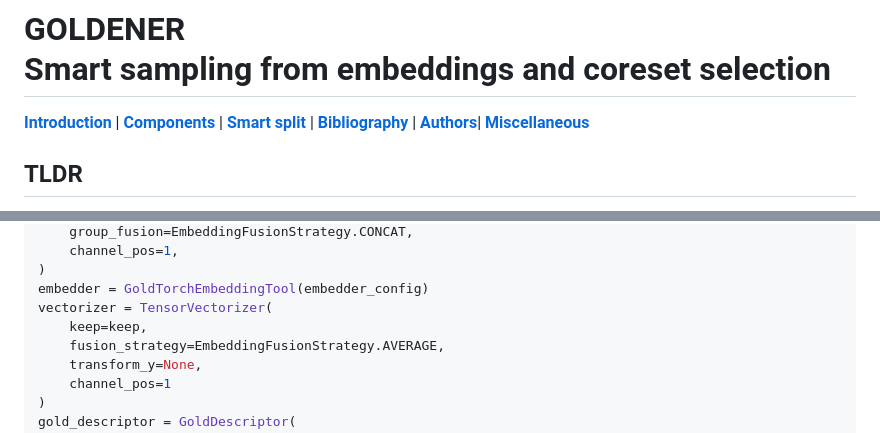
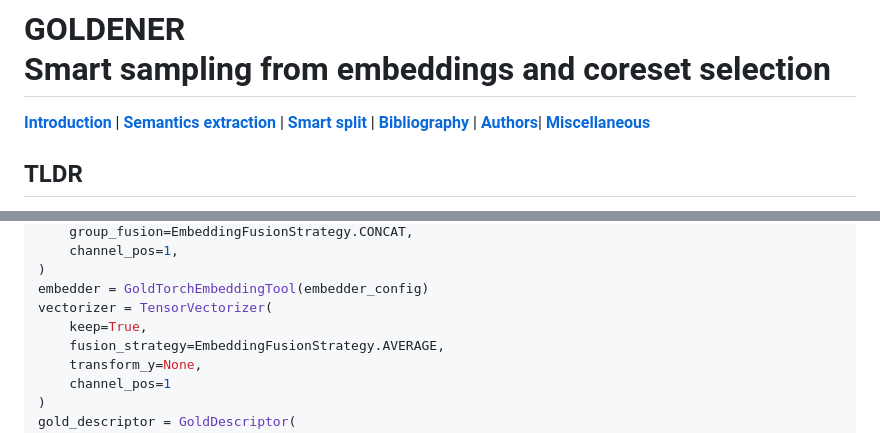
Before and after one commit to goldener-data/goldener, a Markdown page: docs/posts/GOLD_SELECTION.md, 2 parts joined by grey strips. Drawn GitHub-style.

Commit message:
apply review

```diff
--- a/docs/posts/GOLD_SELECTION.md
+++ b/docs/posts/GOLD_SELECTION.md
@@ -1,7 +1,7 @@
 # GOLDENER <br> Smart sampling from embeddings and coreset selection
 
 [**Introduction**](#1-introduction) |
-[**Components**](#2-semantic-extraction) |
+[**Semantics extraction**](#2-semantics-extraction) |
 [**Smart split**](#3-smart-sampling) |
 [**Bibliography**](#4-bibliography) |
 [**Authors**](#5-authors)|
@@ -22,7 +22,7 @@ embedder_config = GoldTorchEmbeddingToolConfig(
 )
 embedder = GoldTorchEmbeddingTool(embedder_config)
 vectorizer = TensorVectorizer(
-    keep=keep,
+    keep=True,
     fusion_strategy=EmbeddingFusionStrategy.AVERAGE,
     transform_y=None,
     channel_pos=1
```
Also changed, not shown: other parts of docs/posts/GOLD_SELECTION.md (+2 -2 lines).
